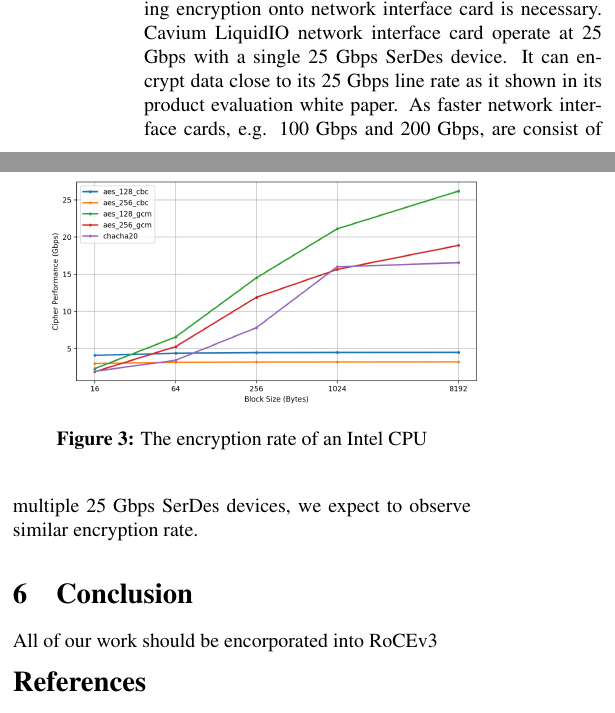
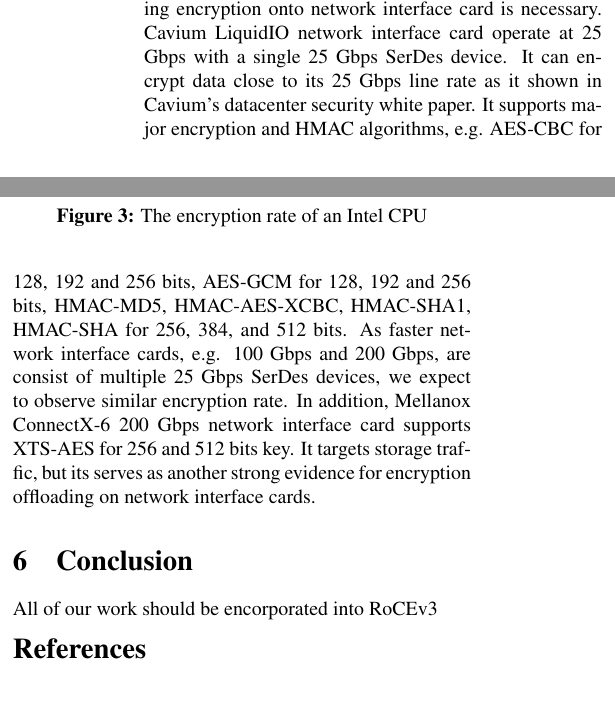
Before and after one commit to wantonsolutions/RDMAttack, a LaTeX document (papers/227/paper.tex, which reads papers/227/crypto.tex): two parts of the columns of page 3 of 3 before the commit and two parts of the columns of page 3 of 4 after it, joined at a grey line, cut so that both start at the same text. Compiled offline with pdfLaTeX.

Commit message:
add some text to crypto

```diff
--- a/papers/227/crypto.tex
+++ b/papers/227/crypto.tex
@@ -23,4 +23,4 @@ As Fig.~\ref{fig:cpu_encryption_rate} shown, the fastest AES-128-GCM encrypts 8k
     \label{fig:cpu_encryption_rate}
 \end{figure}
 
-The result shown in Fig.~\ref{fig:cpu_encryption_rate} demonstrates the infeasibility of using CPU for encryption. We believe that offloading encryption onto network interface card is necessary. Cavium LiquidIO network interface card operate at 25 Gbps with a single 25 Gbps SerDes device. It can encrypt data close to its 25 Gbps line rate as it shown in its product evaluation white paper. As faster network interface cards, e.g. 100 Gbps and 200 Gbps, are consist of multiple 25 Gbps SerDes devices, we expect to observe similar encryption rate.
+The result shown in Fig.~\ref{fig:cpu_encryption_rate} demonstrates the infeasibility of using CPU for encryption. We believe that offloading encryption onto network interface card is necessary. Cavium LiquidIO network interface card operate at 25 Gbps with a single 25 Gbps SerDes device. It can encrypt data close to its 25 Gbps line rate as it shown in Cavium's datacenter security white paper. It supports major encryption and HMAC algorithms, e.g. AES-CBC for 128, 192 and 256 bits, AES-GCM for 128, 192 and 256 bits, HMAC-MD5, HMAC-AES-XCBC, HMAC-SHA1, HMAC-SHA for 256, 384, and 512 bits. As faster network interface cards, e.g. 100 Gbps and 200 Gbps, are consist of multiple 25 Gbps SerDes devices, we expect to observe similar encryption rate. In addition, Mellanox ConnectX-6 200 Gbps network interface card supports XTS-AES for 256 and 512 bits key. It targets storage traffic, but its serves as another strong evidence for encryption offloading on network interface cards.
```
